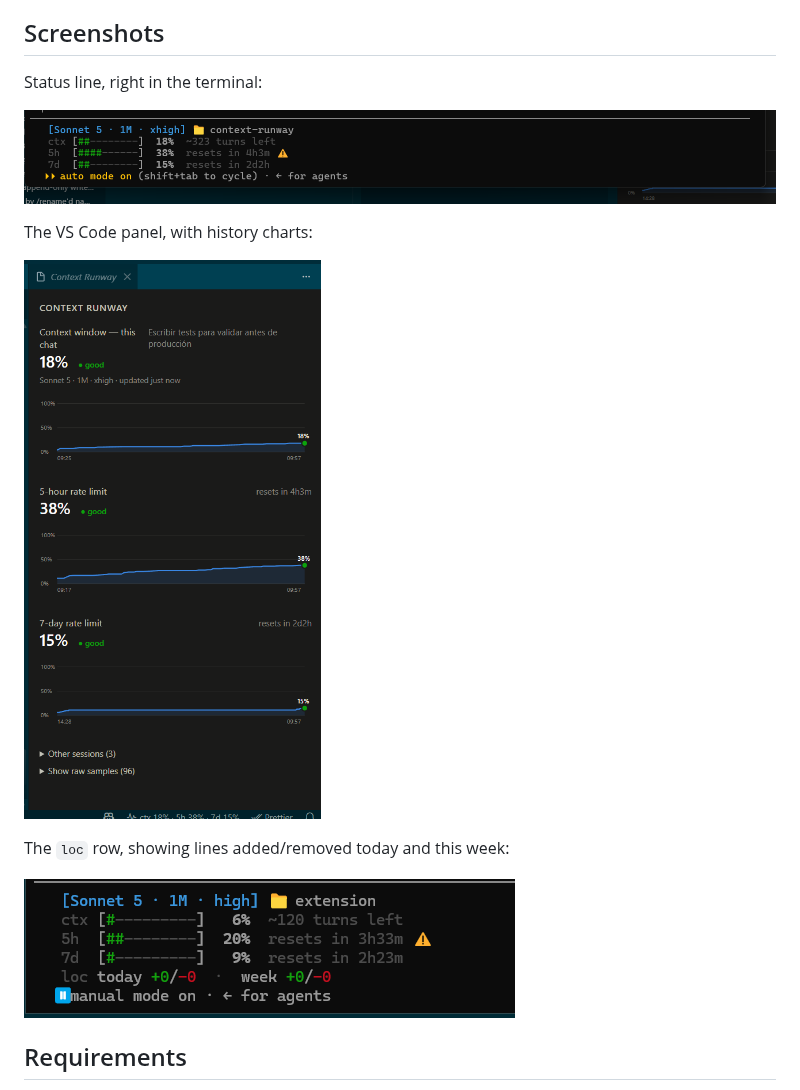
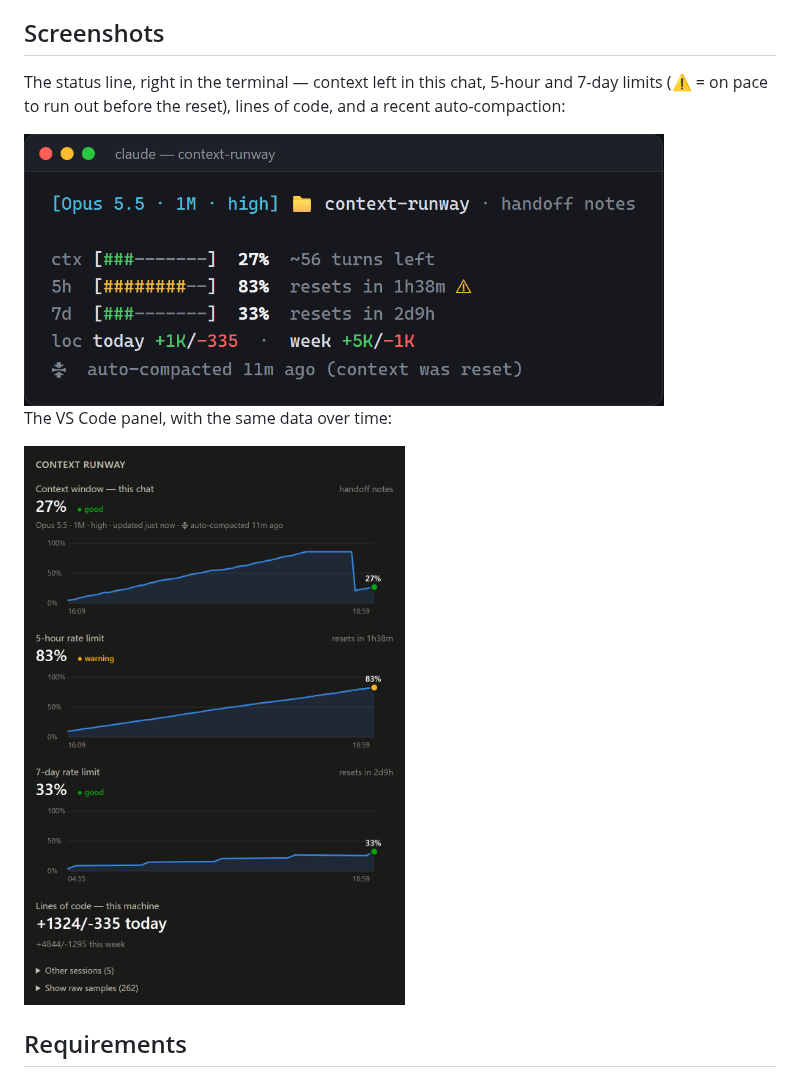
Before and after one commit to garcialuis23/context-runway, a Markdown page: README.md, the part around the change. GitHub-like rendering; pictures changed too: docs/screenshots/lines.png (deleted), docs/screenshots/panel.png, docs/screenshots/statusline.png.

Commit message:
docs: regenerate screenshots from the real statusline and panel
Rendered at 2x from a synthetic history, without editor chrome. The
statusline shot now includes the loc row, so lines.png is dropped.

Co-Authored-By: Claude Opus 5.5 <noreply@anthropic.com>

```diff
--- a/README.md
+++ b/README.md
@@ -21,17 +21,13 @@ It's made of two pieces:
 
 ## Screenshots
 
-Status line, right in the terminal:
+The status line, right in the terminal — context left in this chat, 5-hour and 7-day limits (⚠ = on pace to run out before the reset), lines of code, and a recent auto-compaction:
 
-![Status line showing context window and rate-limit usage](docs/screenshots/statusline.png)
+<img src="docs/screenshots/statusline.png" alt="Status line with ctx, 5h, 7d and loc rows and an auto-compaction notice" width="640">
 
-The VS Code panel, with history charts:
+The VS Code panel, with the same data over time:
 
-![VS Code panel with context window and rate-limit charts](docs/screenshots/panel.png)
-
-The `loc` row, showing lines added/removed today and this week:
-
-![Status line showing the loc row with today/week lines added and removed](docs/screenshots/lines.png)
+<img src="docs/screenshots/panel.png" alt="VS Code panel with context window, 5-hour and 7-day charts and a lines-of-code card" width="420">
 
 ## Requirements
 
```
Also changed, not shown: extension/README.md (+1 -1 lines), statusline/README.md (+1 -5 lines).
